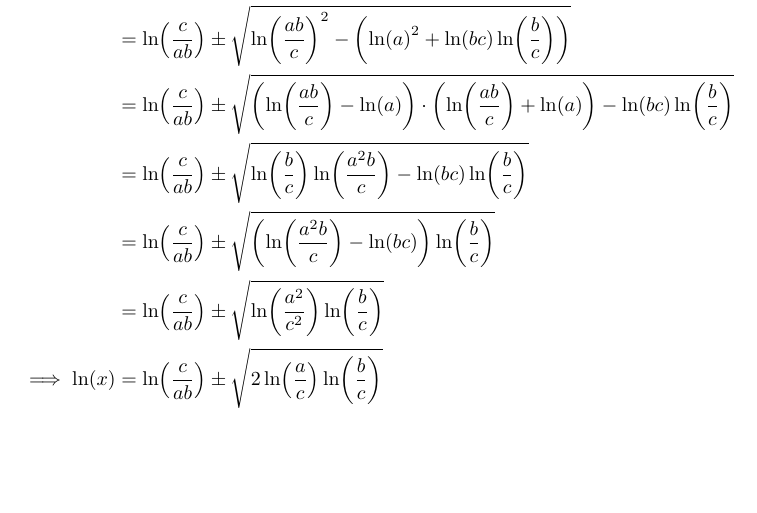
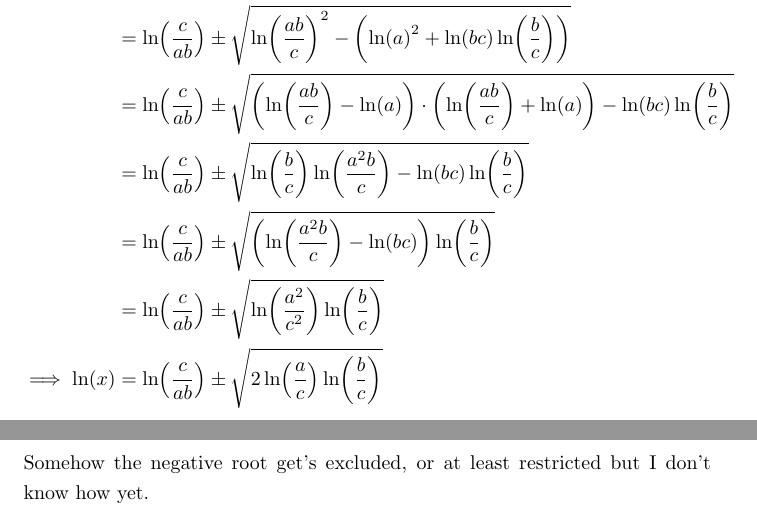
Before and after one commit to DWTMFP/MyDerivations, a LaTeX document (Derivations.tex, which reads sections/random stuff/ln Triangle.tex): part of page 16 of 16 before the commit and two parts of pages 16 and 17 of 17 after it, the two joined at a grey line, cut so that both start at the same text, the shorter picture padded with empty space. Compiled offline with pdfLaTeX.

Commit message:
Small note for the ln Triangle

```diff
--- a/sections/random stuff/ln Triangle.tex
+++ b/sections/random stuff/ln Triangle.tex
@@ -48,6 +48,7 @@ Inserting back into the original equation:
 \implies \myln{x} &= \myln{\frac{c}{ab}} \pm \sqrt{2\myln{\frac{a}{c}}\myln{\frac{b}{c}}}
 \end{aligned}
 \end{gather}
+Somehow the negative root get's excluded, or at least restricted but I don't know how yet.
 % Only the positive root is important, since we know that (Domain of $\ln$):
 % \[
 % \myln{\frac{c}{ab}} \pm \sqrt{2\myln{\frac{a}{c}}\myln{\frac{b}{c}}} > 0
```
Also changed, not shown: Derivations.pdf.
